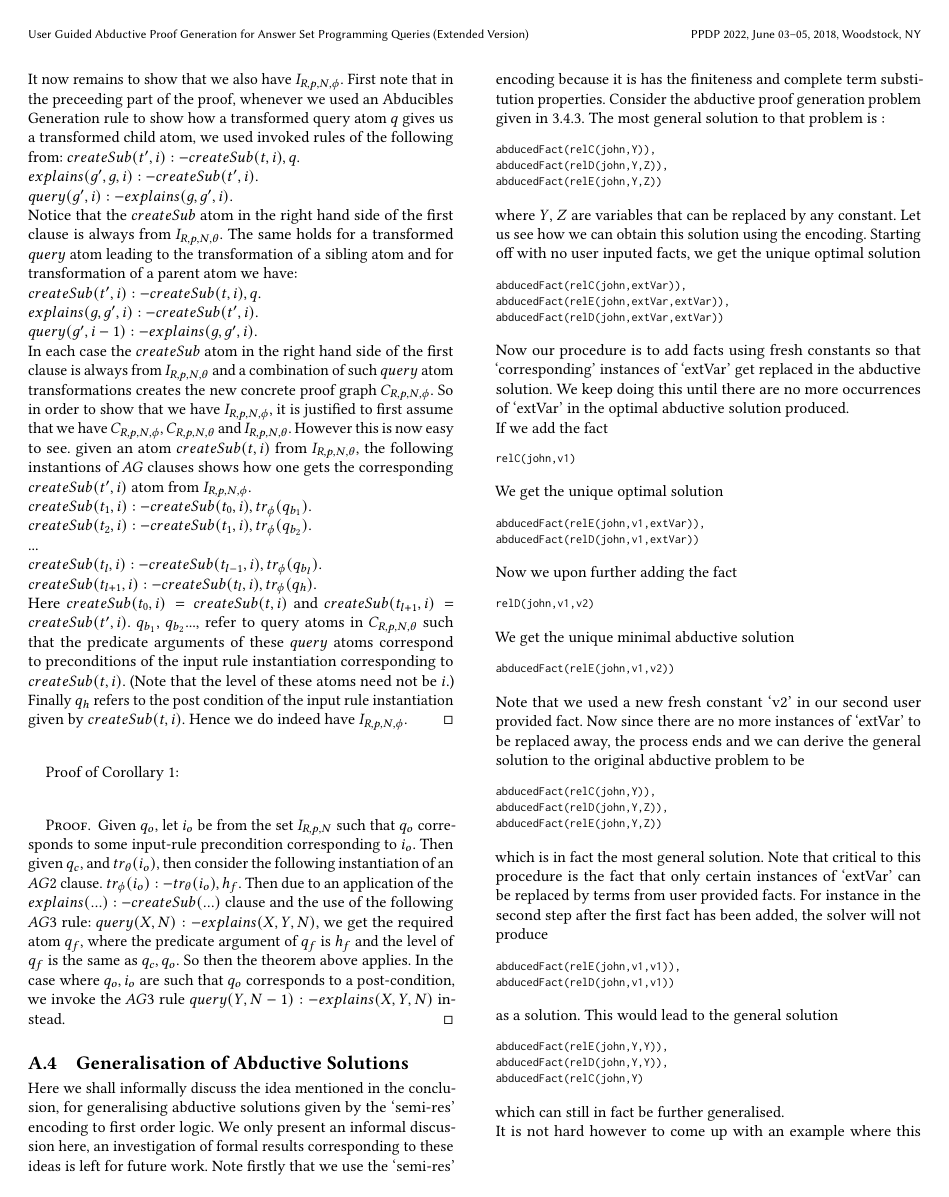
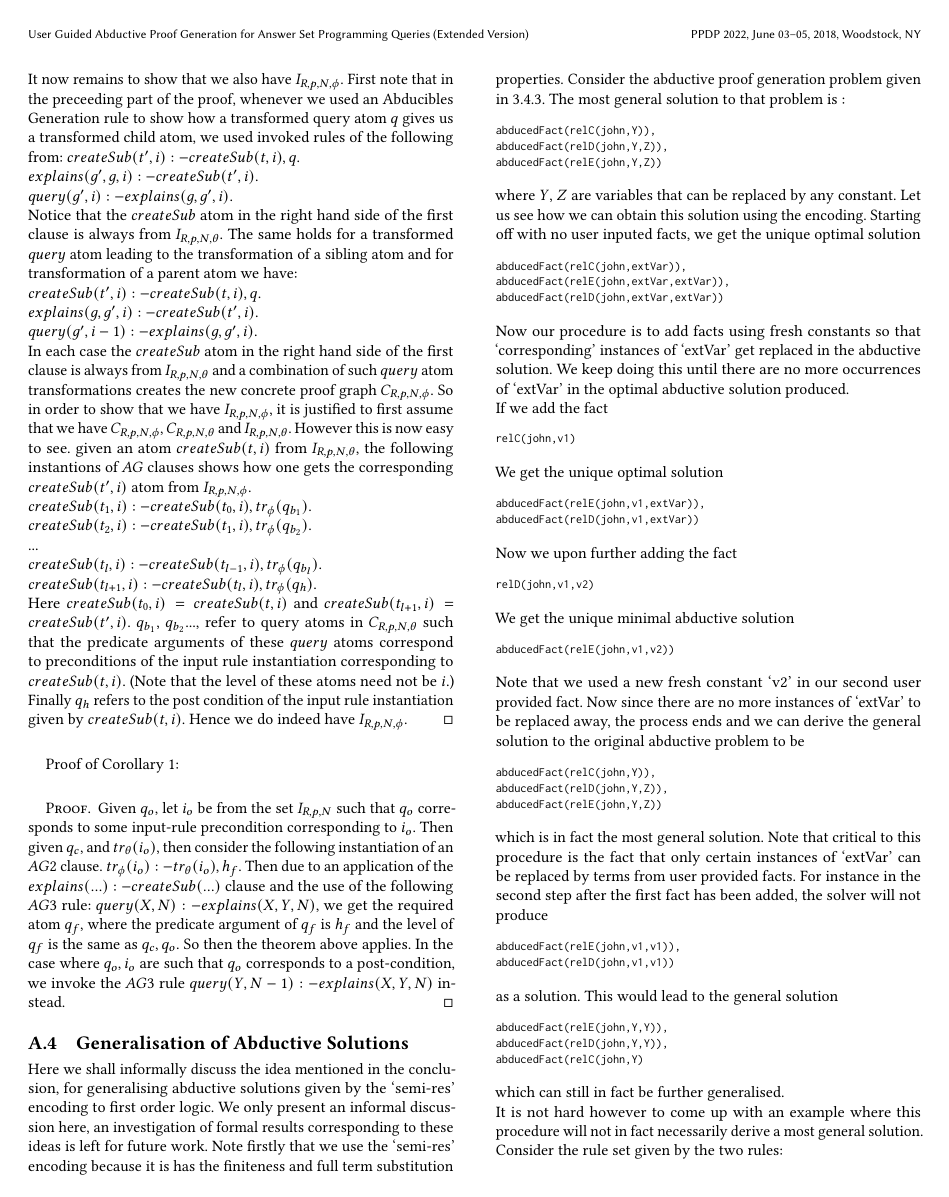
Before and after one commit to smucclaw/complaw, a LaTeX paper (Publications/Papers/PPDP 2022/main_extended.tex, which reads Publications/Papers/PPDP 2022/gen_sol.tex): page 17 of 18. Compiled offline with pdfLaTeX.

Commit message:
minor modification

```diff
--- a/Publications/Papers/PPDP 2022/gen_sol.tex
+++ b/Publications/Papers/PPDP 2022/gen_sol.tex
@@ -1,5 +1,5 @@
 \subsection{Generalisation of Abductive Solutions}\label{sec:generalisation_sol}
-Here we shall informally discuss the idea mentioned in the conclusion, for generalising abductive solutions given by the ‘semi-res’ encoding to first order logic. We only present an informal discussion here, an investigation of formal results corresponding to these ideas is left for future work. Note firstly that we use the ‘semi-res’ encoding because it is has the finiteness and complete term substitution properties. Consider the abductive proof generation problem given in 3.4.3. The most general solution to that problem is : \begin{lstlisting}[frame = none]
+Here we shall informally discuss the idea mentioned in the conclusion, for generalising abductive solutions given by the ‘semi-res’ encoding to first order logic. We only present an informal discussion here, an investigation of formal results corresponding to these ideas is left for future work. Note firstly that we use the ‘semi-res’ encoding because it is has the finiteness and full term substitution properties. Consider the abductive proof generation problem given in 3.4.3. The most general solution to that problem is : \begin{lstlisting}[frame = none]
 abducedFact(relC(john,Y)),
 abducedFact(relD(john,Y,Z)),
 abducedFact(relE(john,Y,Z))
```
